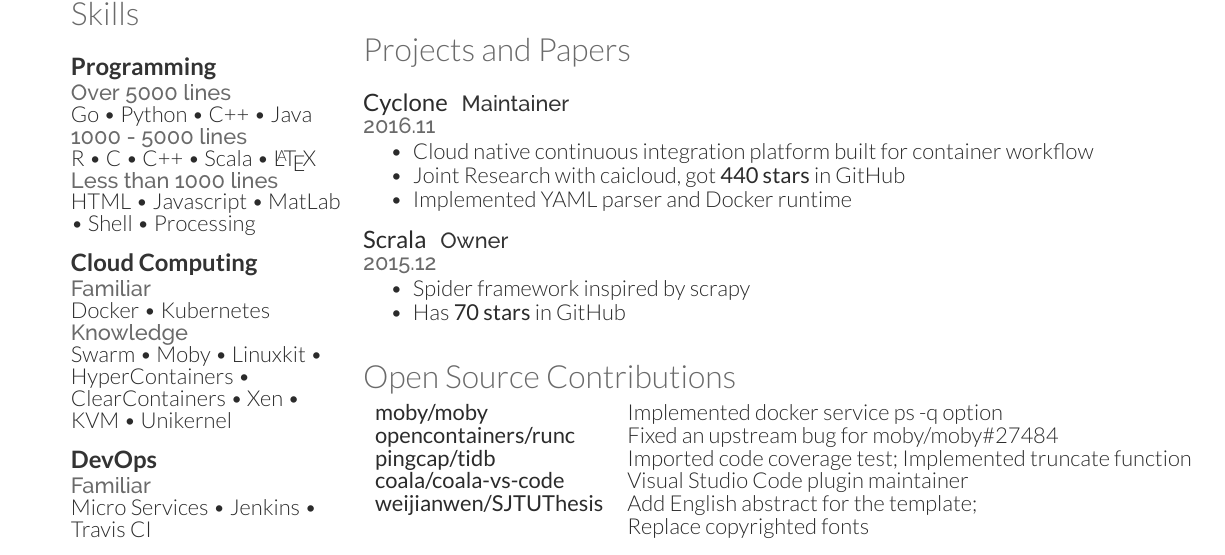
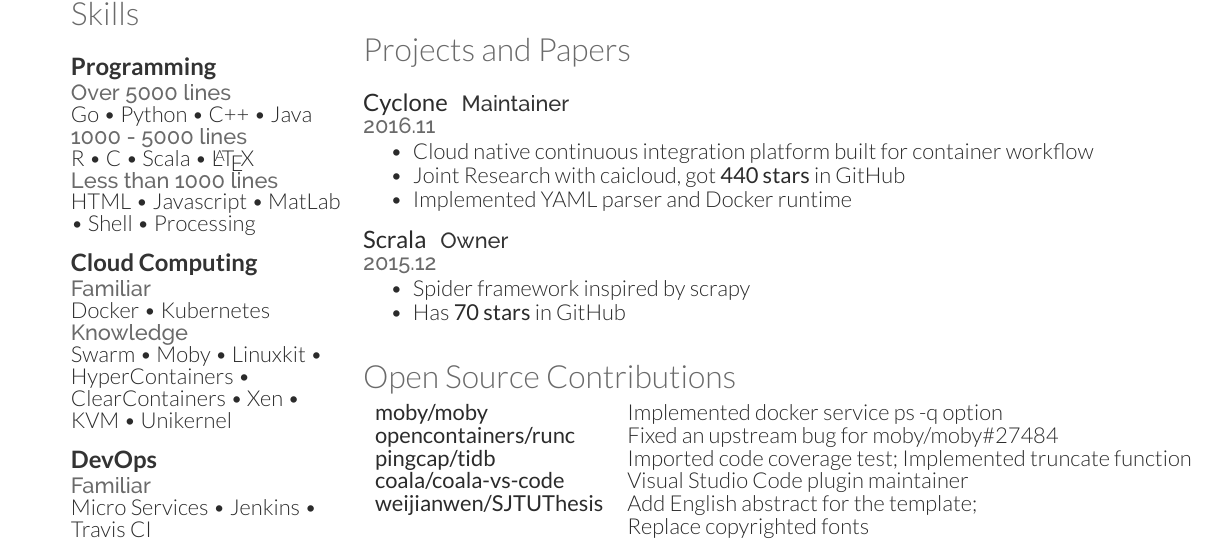
Before and after one commit to gaocegege/resume-2018, a LaTeX CV (OpenFonts/resume.tex): part of the page, cut so that both start at the same text. Compiled offline with XeLaTeX.

Commit message:
*: Fix #1
Signed-off-by: Ce Gao <ce.gao@outlook.com>

```diff
--- a/OpenFonts/resume.tex
+++ b/OpenFonts/resume.tex
@@ -119,7 +119,7 @@
 \location{Over 5000 lines}
 Go \textbullet{} Python \textbullet{} C++ \textbullet{} Java \\
 \location{1000 - 5000 lines}
-R \textbullet{} C \textbullet{} C++ \textbullet{} Scala \textbullet{} \LaTeX\ \\
+R \textbullet{} C \textbullet{} Scala \textbullet{} \LaTeX\ \\
 \location{Less than 1000 lines}
 HTML \textbullet{} Javascript \textbullet{} MatLab \textbullet{} Shell \textbullet{} Processing \\
 \sectionsep
```
Also changed, not shown: OpenFonts.Chinese/resume.tex (+1 -1 lines), docs/resume-cn.pdf, docs/resume.pdf, 1 other file.
